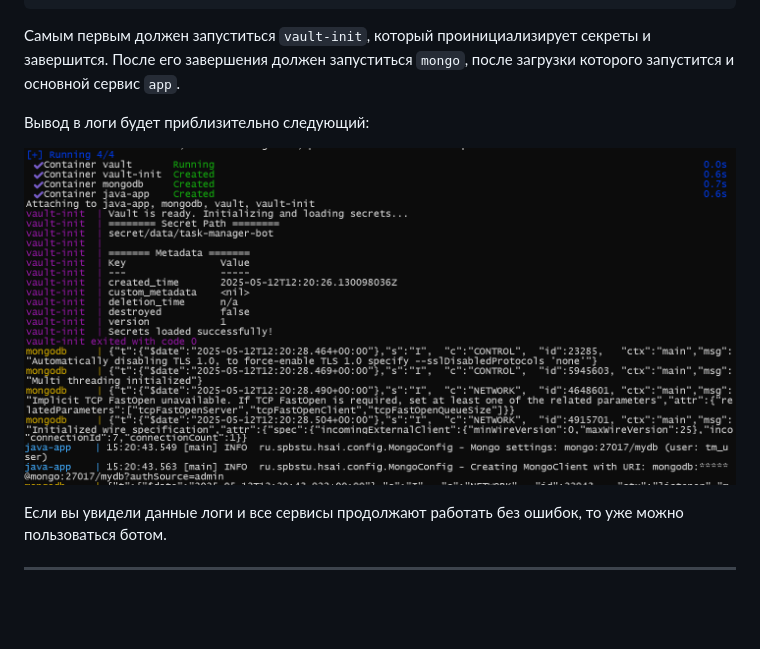
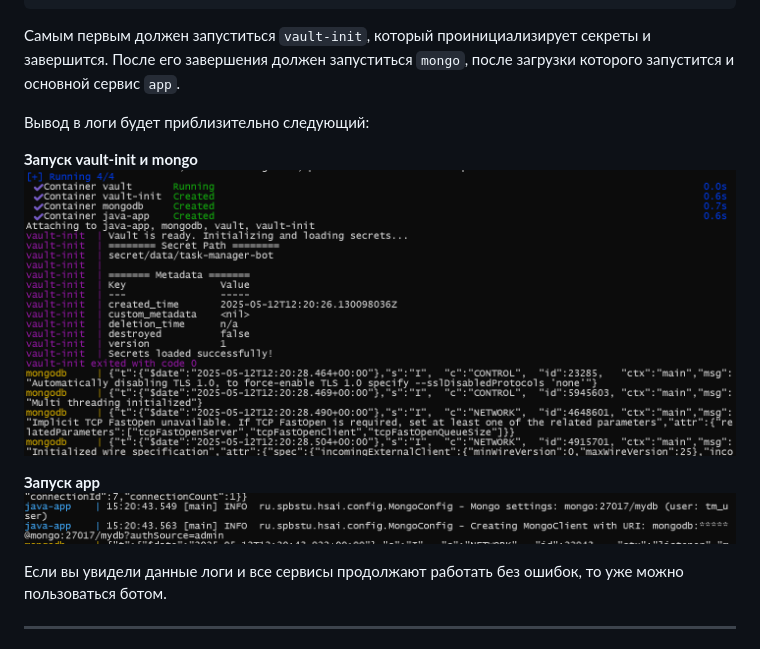
Before and after one commit to StanleyStanMarsh/task-manager-bot, a Markdown page: README.md, the part around the change. Drawn GitHub-style; blank space fills up the shorter version.

Commit message:
docs: small fixes in readme

```diff
--- a/README.md
+++ b/README.md
@@ -141,8 +141,11 @@ docker-compose up --build
 
 Вывод в логи будет приблизительно следующий:
 
-![Логи 1](screenshot/img.png "Запуск vault-init и mongo")
-![Логи 2](screenshot/img_1.png "Запуск app")
+**Запуск vault-init и mongo**
+![Логи 1](screenshot/img.png)
+
+**Запуск app**
+![Логи 2](screenshot/img_1.png)
 
 Если вы увидели данные логи и все сервисы продолжают работать без ошибок, то уже можно пользоваться ботом.
 
```
